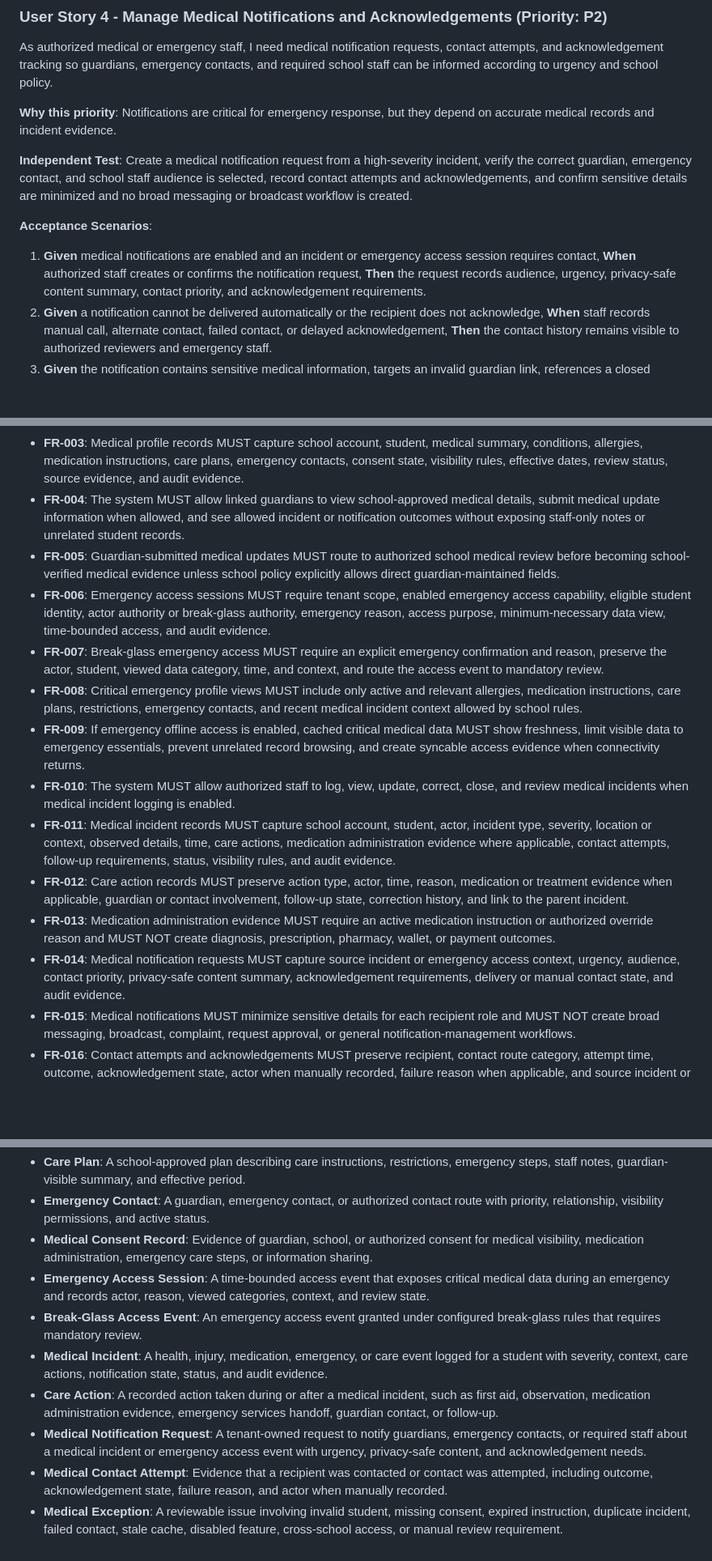
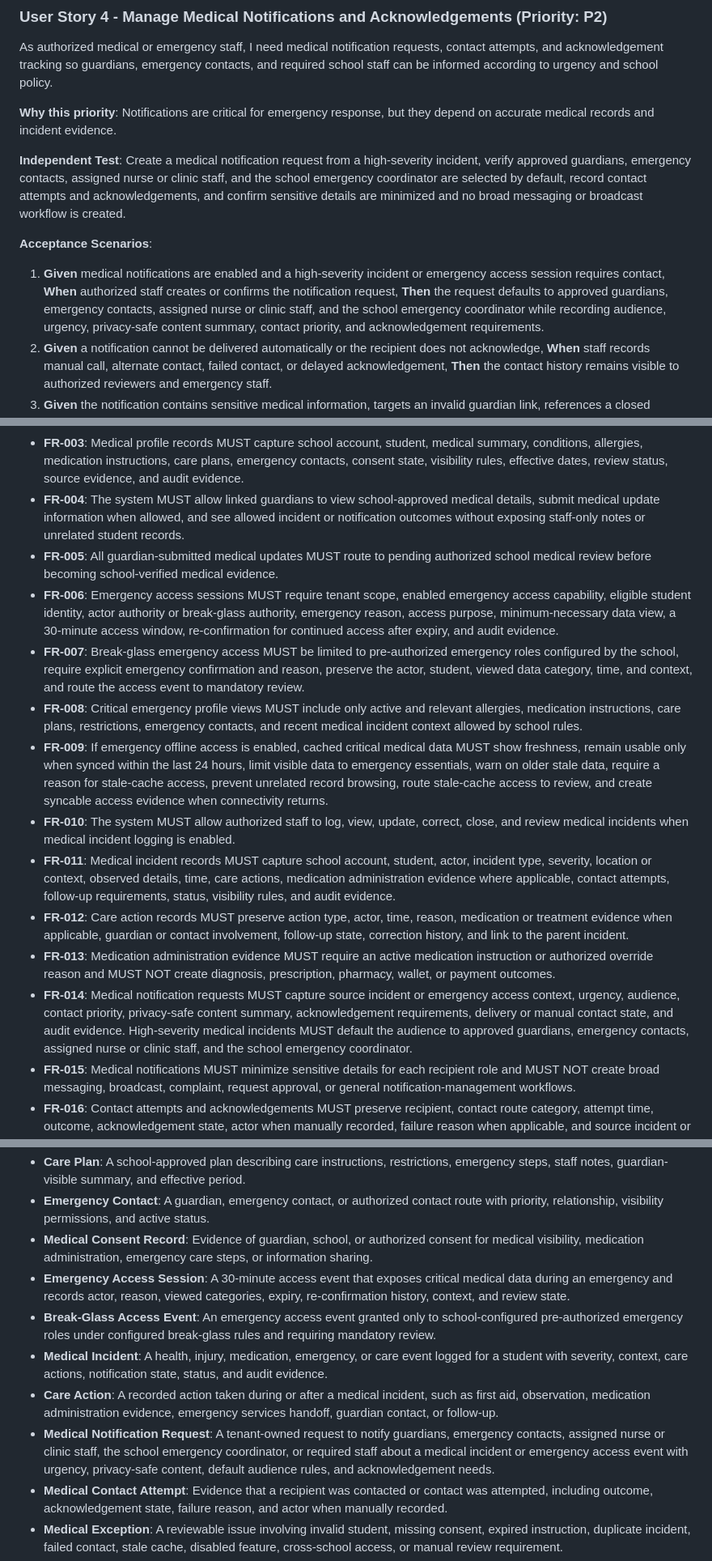
Before and after one commit to El-Hansy/SafeSchool, a Markdown page: specs/008-medical-emergency/spec.md, 3 parts joined by grey strips. Shown at 81% size. Drawn GitHub-style; blank space fills up the shorter version.

```diff
--- a/specs/008-medical-emergency/spec.md
+++ b/specs/008-medical-emergency/spec.md
@@ -71,11 +81,11 @@ As authorized medical or emergency staff, I need medical notification requests,
 
 **Why this priority**: Notifications are critical for emergency response, but they depend on accurate medical records and incident evidence.
 
-**Independent Test**: Create a medical notification request from a high-severity incident, verify the correct guardian, emergency contact, and school staff audience is selected, record contact attempts and acknowledgements, and confirm sensitive details are minimized and no broad messaging or broadcast workflow is created.
+**Independent Test**: Create a medical notification request from a high-severity incident, verify approved guardians, emergency contacts, assigned nurse or clinic staff, and the school emergency coordinator are selected by default, record contact attempts and acknowledgements, and confirm sensitive details are minimized and no broad messaging or broadcast workflow is created.
 
 **Acceptance Scenarios**:
 
-1. **Given** medical notifications are enabled and an incident or emergency access session requires contact, **When** authorized staff creates or confirms the notification request, **Then** the request records audience, urgency, privacy-safe content summary, contact priority, and acknowledgement requirements.
+1. **Given** medical notifications are enabled and a high-severity incident or emergency access session requires contact, **When** authorized staff creates or confirms the notification request, **Then** the request defaults to approved guardians, emergency contacts, assigned nurse or clinic staff, and the school emergency coordinator while recording audience, urgency, privacy-safe content summary, contact priority, and acknowledgement requirements.
 2. **Given** a notification cannot be delivered automatically or the recipient does not acknowledge, **When** staff records manual call, alternate contact, failed contact, or delayed acknowledgement, **Then** the contact history remains visible to authorized reviewers and emergency staff.
 3. **Given** the notification contains sensitive medical information, targets an invalid guardian link, references a closed incident, duplicates an existing active notification, or attempts broad broadcast behavior, **When** it is evaluated, **Then** restricted details are minimized, invalid recipients are blocked, duplicates are handled idempotently, and broad messaging is prevented.
 
@@ -121,16 +133,16 @@ As a school administrator, medical coordinator, guardian, reviewer, or auditor,
 - **FR-002**: The system MUST validate school account scope, feature availability, student status, guardian link status, actor permission, medical role, emergency authority, visibility rules, consent state, and applicable medical rule settings before creating, changing, showing, notifying, or reviewing a Phase 7 record.
 - **FR-003**: Medical profile records MUST capture school account, student, medical summary, conditions, allergies, medication instructions, care plans, emergency contacts, consent state, visibility rules, effective dates, review status, source evidence, and audit evidence.
 - **FR-004**: The system MUST allow linked guardians to view school-approved medical details, submit medical update information when allowed, and see allowed incident or notification outcomes without exposing staff-only notes or unrelated student records.
-- **FR-005**: Guardian-submitted medical updates MUST route to authorized school medical review before becoming school-verified medical evidence unless school policy explicitly allows direct guardian-maintained fields.
-- **FR-006**: Emergency access sessions MUST require tenant scope, enabled emergency access capability, eligible student identity, actor authority or break-glass authority, emergency reason, access purpose, minimum-necessary data view, time-bounded access, and audit evidence.
-- **FR-007**: Break-glass emergency access MUST require an explicit emergency confirmation and reason, preserve the actor, student, viewed data category, time, and context, and route the access event to mandatory review.
+- **FR-005**: All guardian-submitted medical updates MUST route to pending authorized school medical review before becoming school-verified medical evidence.
+- **FR-006**: Emergency access sessions MUST require tenant scope, enabled emergency access capability, eligible student identity, actor authority or break-glass authority, emergency reason, access purpose, minimum-necessary data view, a 30-minute access window, re-confirmation for continued access after expiry, and audit evidence.
+- **FR-007**: Break-glass emergency access MUST be limited to pre-authorized emergency roles configured by the school, require explicit emergency confirmation and reason, preserve the actor, student, viewed data category, time, and context, and route the access event to mandatory review.
 - **FR-008**: Critical emergency profile views MUST include only active and relevant allergies, medication instructions, care plans, restrictions, emergency contacts, and recent medical incident context allowed by school rules.
-- **FR-009**: If emergency offline access is enabled, cached critical medical data MUST show freshness, limit visible data to emergency essentials, prevent unrelated record browsing, and create syncable access evidence when connectivity returns.
+- **FR-009**: If emergency offline access is enabled, cached critical medical data MUST show freshness, remain usable only when synced within the last 24 hours, limit visible data to emergency essentials, warn on older stale data, require a reason for stale-cache access, prevent unrelated record browsing, route stale-cache access to review, and create syncable access evidence when connectivity returns.
 - **FR-010**: The system MUST allow authorized staff to log, view, update, correct, close, and review medical incidents when medical incident logging is enabled.
 - **FR-011**: Medical incident records MUST capture school account, student, actor, incident type, severity, location or context, observed details, time, care actions, medication administration evidence where applicable, contact attempts, follow-up requirements, status, visibility rules, and audit evidence.
 - **FR-012**: Care action records MUST preserve action type, actor, time, reason, medication or treatment evidence when applicable, guardian or contact involvement, follow-up state, correction history, and link to the parent incident.
 - **FR-013**: Medication administration evidence MUST require an active medication instruction or authorized override reason and MUST NOT create diagnosis, prescription, pharmacy, wallet, or payment outcomes.
-- **FR-014**: Medical notification requests MUST capture source incident or emergency access context, urgency, audience, contact priority, privacy-safe content summary, acknowledgement requirements, delivery or manual contact state, and audit evidence.
+- **FR-014**: Medical notification requests MUST capture source incident or emergency access context, urgency, audience, contact priority, privacy-safe content summary, acknowledgement requirements, delivery or manual contact state, and audit evidence. High-severity medical incidents MUST default the audience to approved guardians, emergency contacts, assigned nurse or clinic staff, and the school emergency coordinator.
 - **FR-015**: Medical notifications MUST minimize sensitive details for each recipient role and MUST NOT create broad messaging, broadcast, complaint, request approval, or general notification-management workflows.
 - **FR-016**: Contact attempts and acknowledgements MUST preserve recipient, contact route category, attempt time, outcome, acknowledgement state, actor when manually recorded, failure reason when applicable, and source incident or emergency access reference.
 - **FR-017**: The system MUST detect and record medical exceptions, including invalid student, inactive student, expired medical instruction, conflicting medical record, missing consent, missing emergency reason, duplicate incident, duplicate notification, failed contact, stale emergency cache, disabled feature, cross-school access attempt, and manual-review-required condition.
@@ -157,11 +169,11 @@ As a school administrator, medical coordinator, guardian, reviewer, or auditor,
 - **Care Plan**: A school-approved plan describing care instructions, restrictions, emergency steps, staff notes, guardian-visible summary, and effective period.
 - **Emergency Contact**: A guardian, emergency contact, or authorized contact route with priority, relationship, visibility permissions, and active status.
 - **Medical Consent Record**: Evidence of guardian, school, or authorized consent for medical visibility, medication administration, emergency care steps, or information sharing.
-- **Emergency Access Session**: A time-bounded access event that exposes critical medical data during an emergency and records actor, reason, viewed categories, context, and review state.
-- **Break-Glass Access Event**: An emergency access event granted under configured break-glass rules that requires mandatory review.
+- **Emergency Access Session**: A 30-minute access event that exposes critical medical data during an emergency and records actor, reason, viewed categories, expiry, re-confirmation history, context, and review state.
+- **Break-Glass Access Event**: An emergency access event granted only to school-configured pre-authorized emergency roles under configured break-glass rules and requiring mandatory review.
 - **Medical Incident**: A health, injury, medication, emergency, or care event logged for a student with severity, context, care actions, notification state, status, and audit evidence.
 - **Care Action**: A recorded action taken during or after a medical incident, such as first aid, observation, medication administration evidence, emergency services handoff, guardian contact, or follow-up.
-- **Medical Notification Request**: A tenant-owned request to notify guardians, emergency contacts, or required staff about a medical incident or emergency access event with urgency, privacy-safe content, and acknowledgement needs.
+- **Medical Notification Request**: A tenant-owned request to notify guardians, emergency contacts, assigned nurse or clinic staff, the school emergency coordinator, or required staff about a medical incident or emergency access event with urgency, privacy-safe content, default audience rules, and acknowledgement needs.
 - **Medical Contact Attempt**: Evidence that a recipient was contacted or contact was attempted, including outcome, acknowledgement state, failure reason, and actor when manually recorded.
 - **Medical Exception**: A reviewable issue involving invalid student, missing consent, expired instruction, duplicate incident, failed contact, stale cache, disabled feature, cross-school access, or manual review requirement.
 - **Manual Medical Review**: A reviewer action that corrects, reopens, resolves, dismisses, escalates, or documents a medical record, incident, notification, access event, or exception with reason and preserved history.
```
Also changed, not shown: other parts of specs/008-medical-emergency/spec.md (+20 -8 lines).
